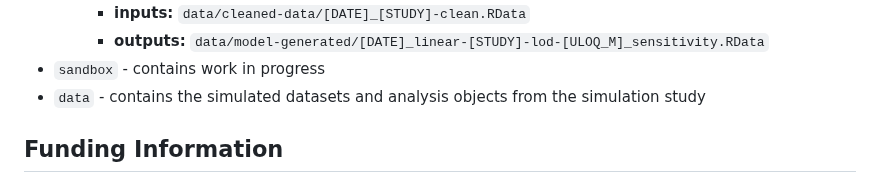
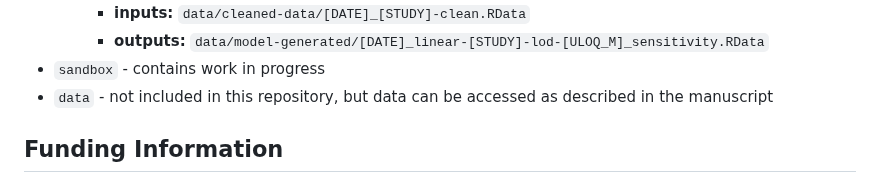
Before and after one commit to sdufault15/tb-lod-ttp, a Markdown page: README.md, the part around the change. GitHub-like rendering.

```diff
--- a/README.md
+++ b/README.md
@@ -26,7 +26,7 @@ lower than the diagnostic limit of detection (LOD) using data from several TB-PA
         + **inputs:** `data/cleaned-data/[DATE]_[STUDY]-clean.RData`
         + **outputs:** `data/model-generated/[DATE]_linear-[STUDY]-lod-[ULOQ_M]_sensitivity.RData`
 + `sandbox` - contains work in progress
-+ `data` - contains the simulated datasets and analysis objects from the simulation study
++ `data` - not included in this repository, but data can be accessed as described in the manuscript
 
 ## Funding Information
 SMD - NIH/NIAID P30: TB Research Advancement Center (UC TRAC), P30AI168440
```
